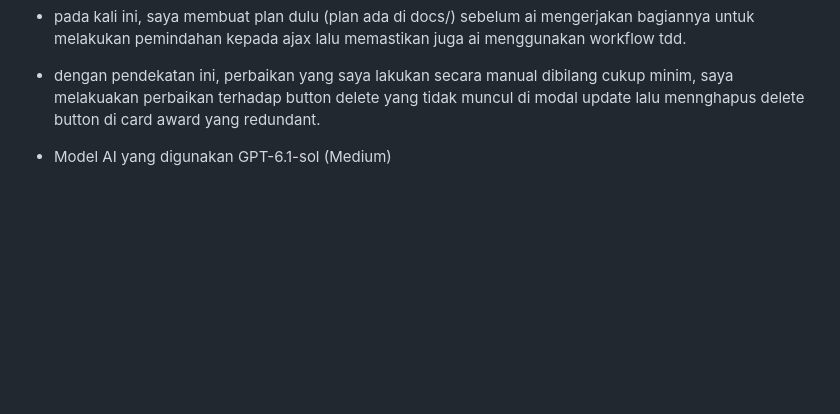
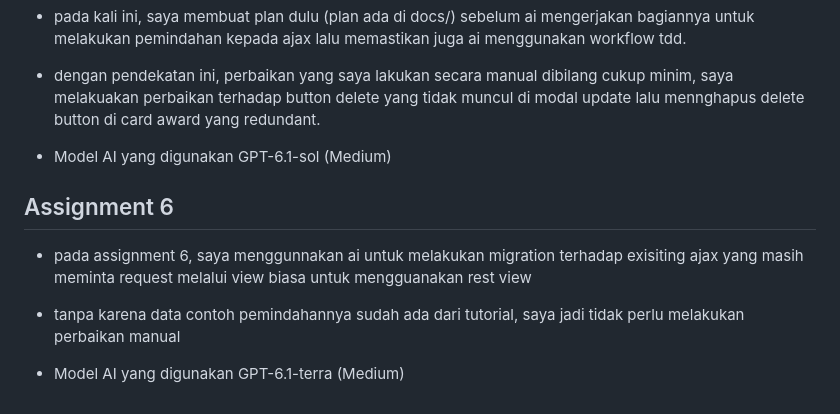
Before and after one commit to Adriannathan89/myportofolio, a Markdown page: README.md, the part around one of its changes. Drawn GitHub-style; blank space fills up the shorter version.

```diff
--- a/README.md
+++ b/README.md
@@ -378,3 +404,9 @@ data yang ditampilkan melalui ajax lebih rentan karena sanitasi input pada ajax
 * dengan pendekatan ini, perbaikan yang saya lakukan secara manual dibilang cukup minim, saya melakuakan perbaikan terhadap button delete yang tidak muncul di modal update lalu mennghapus delete button di card award yang redundant.
 
 * Model AI yang digunakan GPT-6.1-sol (Medium)
+
+## Assignment 6
+* pada assignment 6, saya menggunnakan ai untuk melakukan migration terhadap exisiting ajax yang masih meminta request melalui view biasa untuk mengguanakan rest view
+* tanpa karena data contoh pemindahannya sudah ada dari tutorial, saya jadi tidak perlu melakukan perbaikan manual
+
+* Model AI yang digunakan GPT-6.1-terra (Medium)
```
Also changed, not shown: other parts of README.md (+26 -0 lines).
